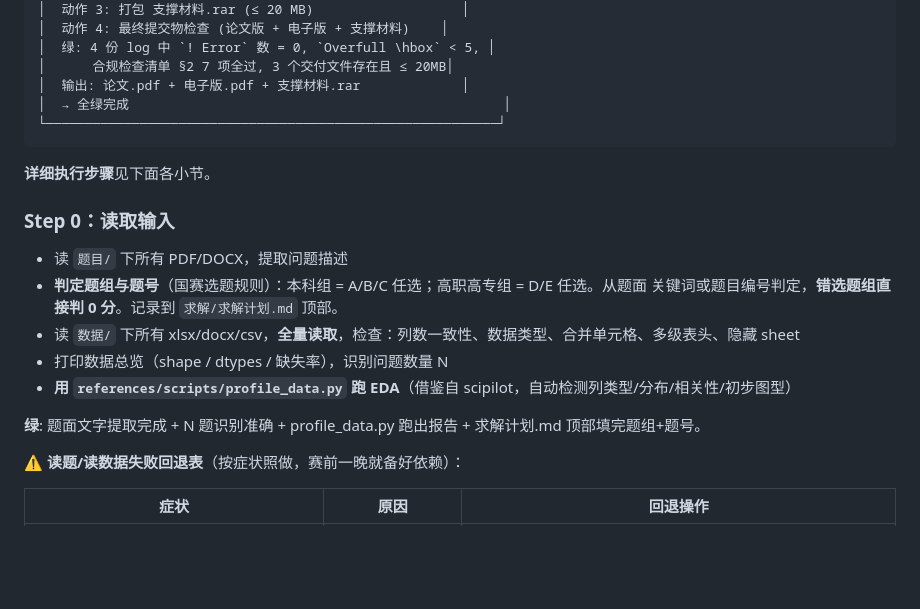
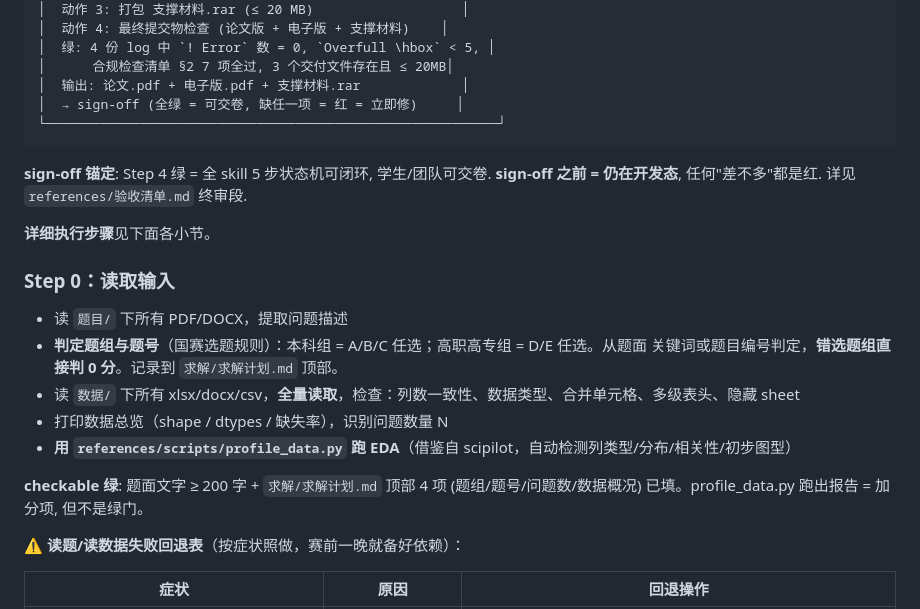
Before and after one commit to z376/li-mtrie-2026, a Markdown page: SKILL.md, the part around the change. Rendered like a GitHub page; blank space fills up the shorter version.

Commit message:
refactor(skill): P2 writing-for-agents 审计整改 - 3 项
3 项 P2 整改 (审计分数 6.83 → 7.5+ 目标):

P2-1: Step 0 checkable 判据精炼:
  - 原: '题面文字提取完成 + N 题识别准确 + profile_data.py 跑出报告 + 求解计划.md 顶部填完'
  - 新: '题面文字 ≥ 200 字 + 求解/求解计划.md 顶部 4 项 (题组/题号/问题数/数据概况) 已填.
        profile_data.py 跑出报告 = 加分项, 但不是绿门.'
  - 修正: N 题识别准确不可 checkable (没标准答案), 改为字数阈值 + 4 项必备.

P2-2: 测试报告.md + 开发日志.md 移 _archive/ (gitignore 排除):
  - 测试报告.md (40KB) → _archive/测试报告.md
  - 开发日志.md (29KB) → _archive/开发日志.md
  - git 自动检测为 rename. 学生版本不再有 69KB 内部开发记录.

P2-3: sign-off leading word 锚定 (Step 4 段):
  - 流程图底部: 'sign-off (全绿 = 可交卷, 缺任一项 = 红 = 立即修)'
  - 流程图后: 'sign-off 锚定: Step 4 绿 = 全 skill 5 步状态机可闭环, 学生/团队可交卷.
    sign-off 之前 = 仍在开发态, 任何差不多都是红.'

````diff
--- a/SKILL.md
+++ b/SKILL.md
@@ -158,9 +158,11 @@ python -m pip download -d ./pkgs pandas numpy scipy matplotlib openpyxl PyMuPDF
 │  绿: 4 份 log 中 `! Error` 数 = 0, `Overfull \hbox` < 5, │
 │      合规检查清单 §2 7 项全过, 3 个交付文件存在且 ≤ 20MB│
 │  输出: 论文.pdf + 电子版.pdf + 支撑材料.rar             │
-│  → 全绿完成                                                │
+│  → sign-off (全绿 = 可交卷, 缺任一项 = 红 = 立即修)     │
 └──────────────────────────────────────────────────────────┘
 ```
+
+**sign-off 锚定**: Step 4 绿 = 全 skill 5 步状态机可闭环, 学生/团队可交卷. **sign-off 之前 = 仍在开发态**, 任何"差不多"都是红. 详见 `references/验收清单.md` 终审段.
 
 **详细执行步骤**见下面各小节。
 
@@ -173,7 +175,7 @@ python -m pip download -d ./pkgs pandas numpy scipy matplotlib openpyxl PyMuPDF
 - 打印数据总览（shape / dtypes / 缺失率），识别问题数量 N
 - **用 `references/scripts/profile_data.py` 跑 EDA**（借鉴自 scipilot，自动检测列类型/分布/相关性/初步图型）
 
-**绿**: 题面文字提取完成 + N 题识别准确 + profile_data.py 跑出报告 + 求解计划.md 顶部填完题组+题号。
+**checkable 绿**: 题面文字 ≥ 200 字 + `求解/求解计划.md` 顶部 4 项 (题组/题号/问题数/数据概况) 已填。profile_data.py 跑出报告 = 加分项, 但不是绿门。
 
 **⚠️ 读题/读数据失败回退表**（按症状照做，赛前一晚就备好依赖）：
 
````
Also changed, not shown: _archive/开发日志.md (renamed from 开发日志.md), _archive/测试报告.md (renamed from 测试报告.md).
